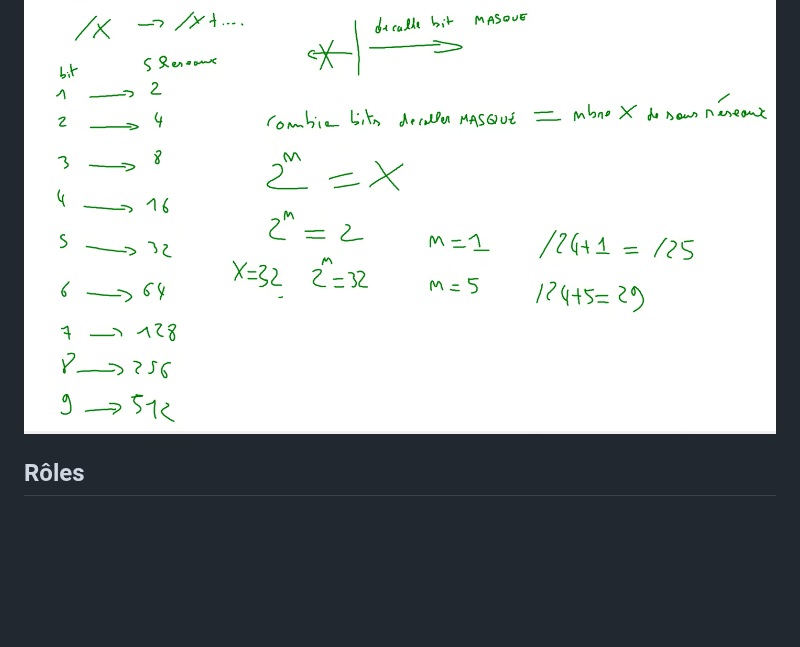
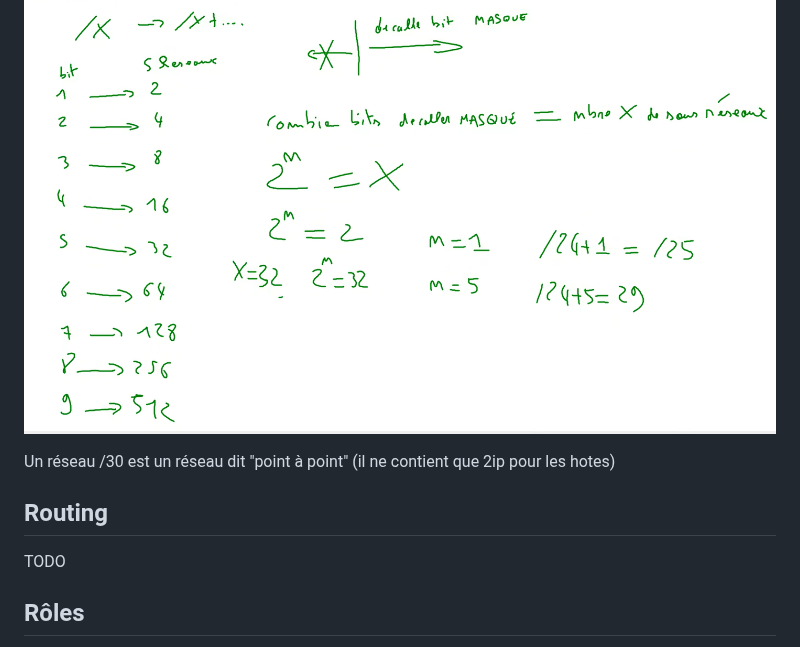
Before and after one commit to Diditree/cours_IT, a Markdown page: Cours_réseau/Bases réseau.md, the part around the change. Drawn GitHub-style; blank space fills up the shorter version.

```diff
--- a/Cours_réseau/Bases réseau.md
+++ b/Cours_réseau/Bases réseau.md
@@ -142,6 +142,12 @@ On décalle le bit du masque ex:
 
  ![Visuel de l'explication du partage](sousreseau.png)
 
+ Un réseau /30 est un réseau dit "point à point" (il ne contient que 2ip pour les hotes)
+
+## Routing
+
+TODO
+
 ## Rôles
 
 Le serveur __DHCP__ (Dynamic Host Configuration Protocol) permet d’attribuer dynamiquement des paramètres TCP/IP aux périphériques qui en font la demande.
```
Also changed, not shown: Cours_réseau/cisco.md (added, +3 -0 lines), Cours_réseau/adressesIP_privees.png (added).
